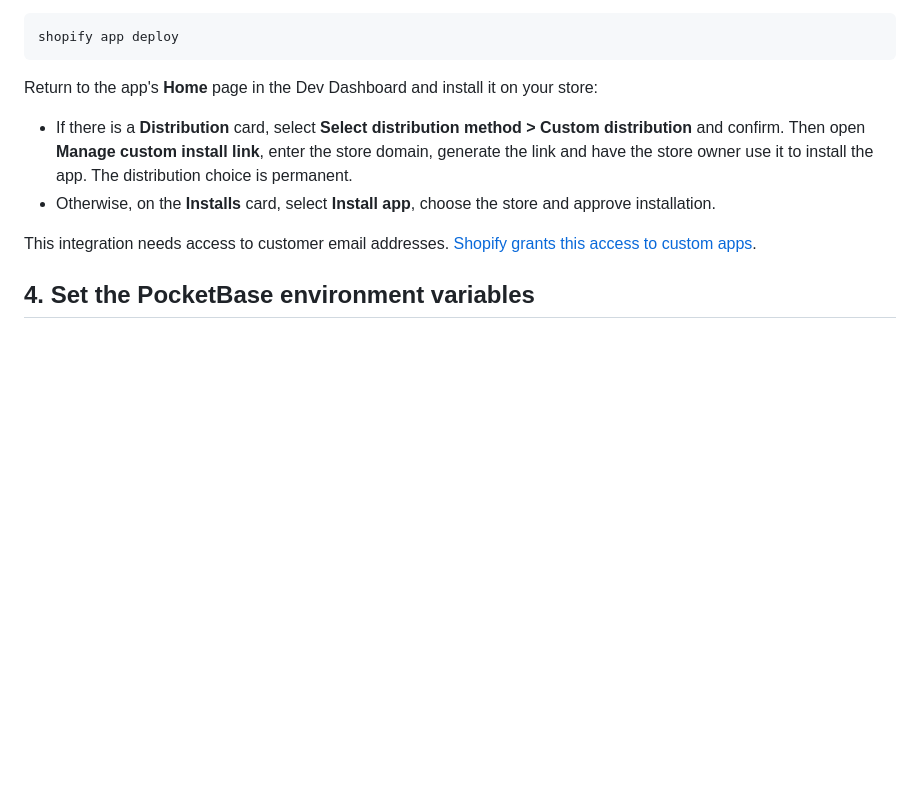
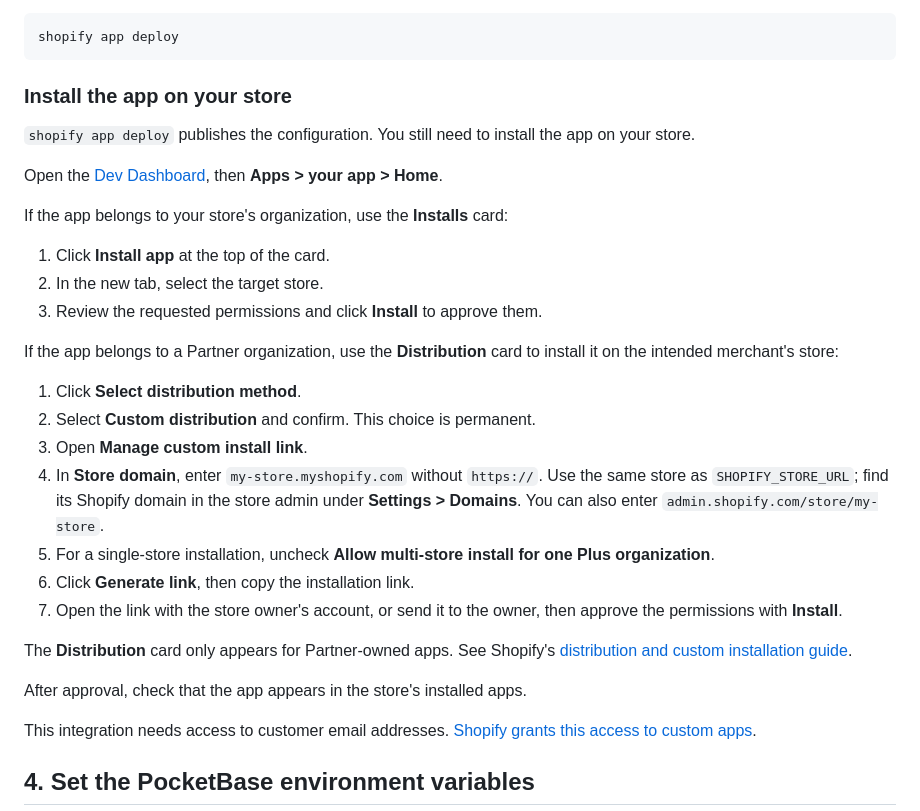
Before and after one commit to wonder-partners/shopify-pocketbase-sso, a Markdown page: README.md, the part around the change. Rendered like a GitHub page; blank space fills up the shorter version.

````diff
--- a/README.md
+++ b/README.md
@@ -76,10 +76,31 @@ Publish the configuration from this folder:
 shopify app deploy
 ```
 
-Return to the app's **Home** page in the Dev Dashboard and install it on your store:
+### Install the app on your store
 
-- If there is a **Distribution** card, select **Select distribution method > Custom distribution** and confirm. Then open **Manage custom install link**, enter the store domain, generate the link and have the store owner use it to install the app. The distribution choice is permanent.
-- Otherwise, on the **Installs** card, select **Install app**, choose the store and approve installation.
+`shopify app deploy` publishes the configuration. You still need to install the app on your store.
+
+Open the [Dev Dashboard](https://dev.shopify.com/dashboard), then **Apps > your app > Home**.
+
+If the app belongs to your store's organization, use the **Installs** card:
+
+1. Click **Install app** at the top of the card.
+2. In the new tab, select the target store.
+3. Review the requested permissions and click **Install** to approve them.
+
+If the app belongs to a Partner organization, use the **Distribution** card to install it on the intended merchant's store:
+
+1. Click **Select distribution method**.
+2. Select **Custom distribution** and confirm. This choice is permanent.
+3. Open **Manage custom install link**.
+4. In **Store domain**, enter `my-store.myshopify.com` without `https://`. Use the same store as `SHOPIFY_STORE_URL`; find its Shopify domain in the store admin under **Settings > Domains**. You can also enter `admin.shopify.com/store/my-store`.
+5. For a single-store installation, uncheck **Allow multi-store install for one Plus organization**.
+6. Click **Generate link**, then copy the installation link.
+7. Open the link with the store owner's account, or send it to the owner, then approve the permissions with **Install**.
+
+The **Distribution** card only appears for Partner-owned apps. See Shopify's [distribution and custom installation guide](https://shopify.dev/docs/apps/launch/distribution/select-distribution-method).
+
+After approval, check that the app appears in the store's installed apps.
 
 This integration needs access to customer email addresses. [Shopify grants this access to custom apps](https://shopify.dev/docs/apps/launch/protected-customer-data).
 
````
